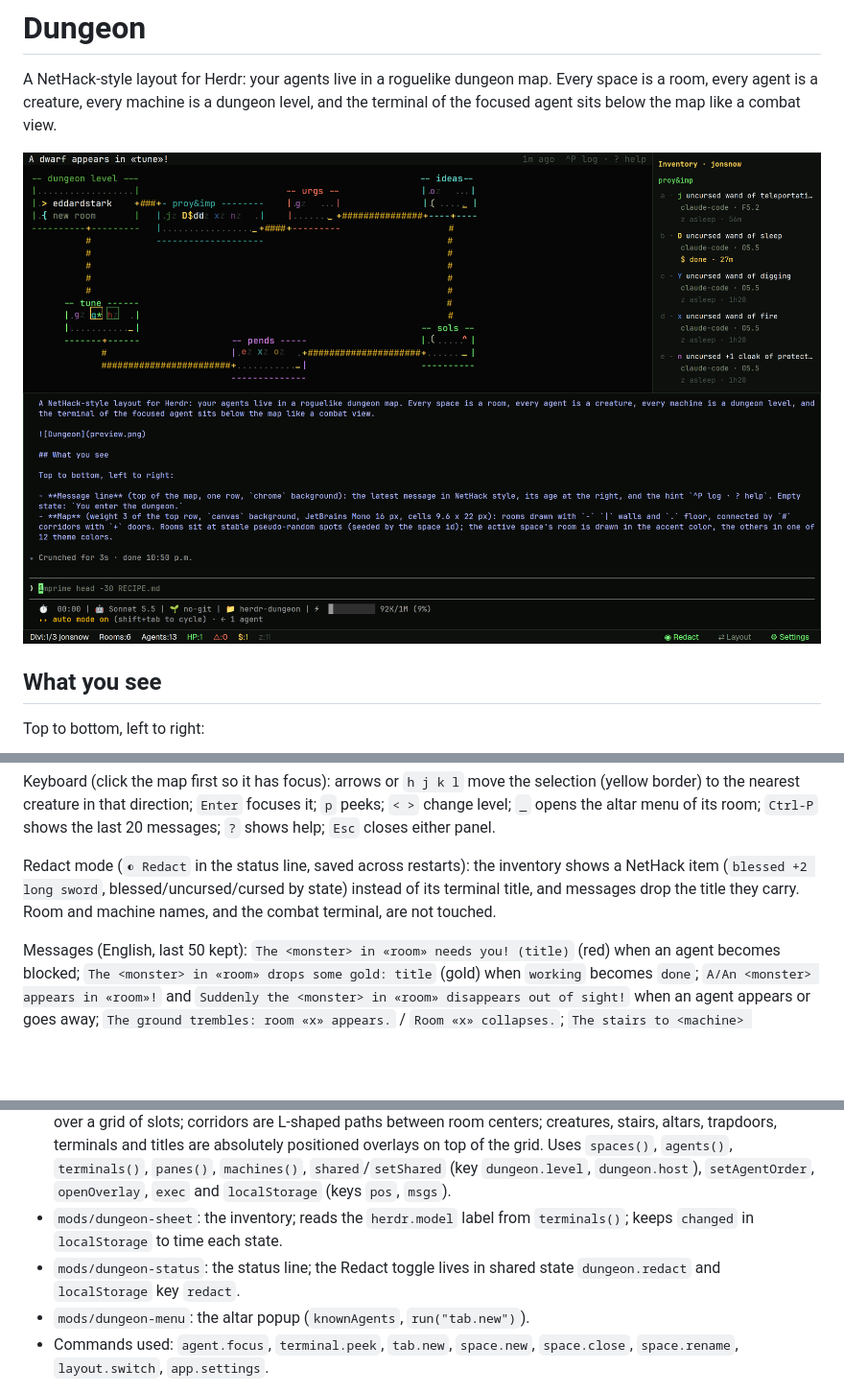
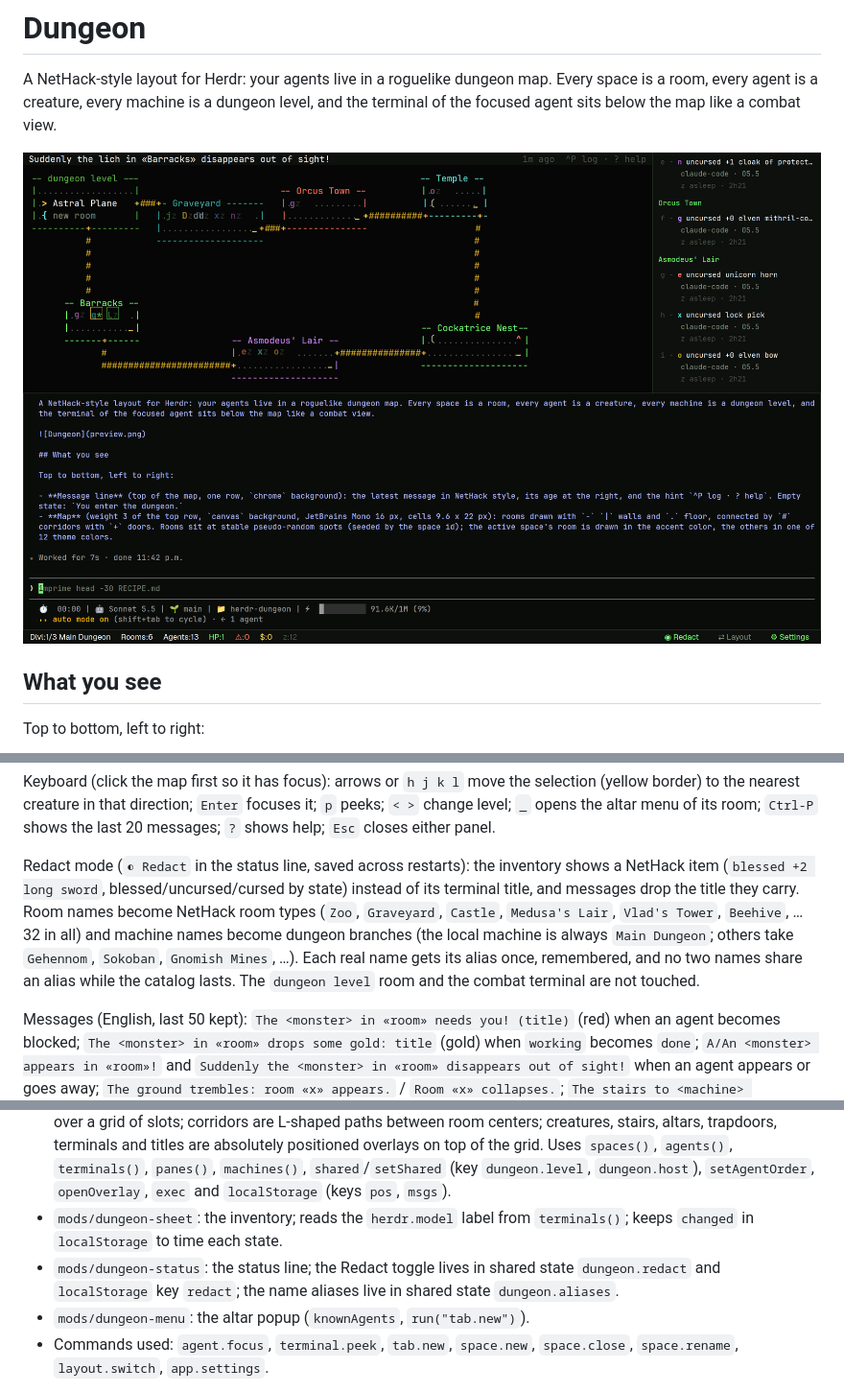
Before and after one commit to jstitch/herdr-dungeon, a Markdown page: RECIPE.md, 3 parts joined by grey strips. Shown at 96% size. Rendered like a GitHub page; pictures changed too: preview.png; blank space fills up the shorter version.

```diff
--- a/RECIPE.md
+++ b/RECIPE.md
@@ -43,7 +43,7 @@ Mouse:
 
 Keyboard (click the map first so it has focus): arrows or `h j k l` move the selection (yellow border) to the nearest creature in that direction; `Enter` focuses it; `p` peeks; `< >` change level; `_` opens the altar menu of its room; `Ctrl-P` shows the last 20 messages; `?` shows help; `Esc` closes either panel.
 
-Redact mode (`◐ Redact` in the status line, saved across restarts): the inventory shows a NetHack item (`blessed +2 long sword`, blessed/uncursed/cursed by state) instead of its terminal title, and messages drop the title they carry. Room and machine names, and the combat terminal, are not touched.
+Redact mode (`◐ Redact` in the status line, saved across restarts): the inventory shows a NetHack item (`blessed +2 long sword`, blessed/uncursed/cursed by state) instead of its terminal title, and messages drop the title they carry. Room names become NetHack room types (`Zoo`, `Graveyard`, `Castle`, `Medusa's Lair`, `Vlad's Tower`, `Beehive`, … 32 in all) and machine names become dungeon branches (the local machine is always `Main Dungeon`; others take `Gehennom`, `Sokoban`, `Gnomish Mines`, …). Each real name gets its alias once, remembered, and no two names share an alias while the catalog lasts. The `dungeon level` room and the combat terminal are not touched.
 
 Messages (English, last 50 kept): `The <monster> in «room» needs you! (title)` (red) when an agent becomes blocked; `The <monster> in «room» drops some gold: title` (gold) when `working` becomes `done`; `A/An <monster> appears in «room»!` and `Suddenly the <monster> in «room» disappears out of sight!` when an agent appears or goes away; `The ground trembles: room «x» appears.` / `Room «x» collapses.`; `The stairs to <machine> collapse!` / `… are passable again.` The same message about the same agent is throttled to once per 5 s, and nothing is reported during the first 3 s after the map loads.
 
@@ -53,7 +53,7 @@ Messages (English, last 50 kept): `The <monster> in «room» needs you! (title)`
 - `themes/dungeon.json`: near-black terminal background, green-phosphor accent `#7dff7d`, `working #7dff7d`, `blocked #ff7a66`, `done #ffd75e`, `idle #4a524a`.
 - `mods/dungeon-map` (`focusable: true`): builds a character grid per render; positions come from a seeded PRNG over a grid of slots; corridors are L-shaped paths between room centers; creatures, stairs, altars, trapdoors, terminals and titles are absolutely positioned overlays on top of the grid. Uses `spaces()`, `agents()`, `terminals()`, `panes()`, `machines()`, `shared`/`setShared` (key `dungeon.level`, `dungeon.host`), `setAgentOrder`, `openOverlay`, `exec` and `localStorage` (keys `pos`, `msgs`).
 - `mods/dungeon-sheet`: the inventory; reads the `herdr.model` label from `terminals()`; keeps `changed` in `localStorage` to time each state.
-- `mods/dungeon-status`: the status line; the Redact toggle lives in shared state `dungeon.redact` and `localStorage` key `redact`.
+- `mods/dungeon-status`: the status line; the Redact toggle lives in shared state `dungeon.redact` and `localStorage` key `redact`; the name aliases live in shared state `dungeon.aliases`.
 - `mods/dungeon-menu`: the altar popup (`knownAgents`, `run("tab.new")`).
 - Commands used: `agent.focus`, `terminal.peek`, `tab.new`, `space.new`, `space.close`, `space.rename`, `layout.switch`, `app.settings`.
 
```
Also changed, not shown: README.md (+1 -1 lines), layouts/dungeon.png, 3 other files.
